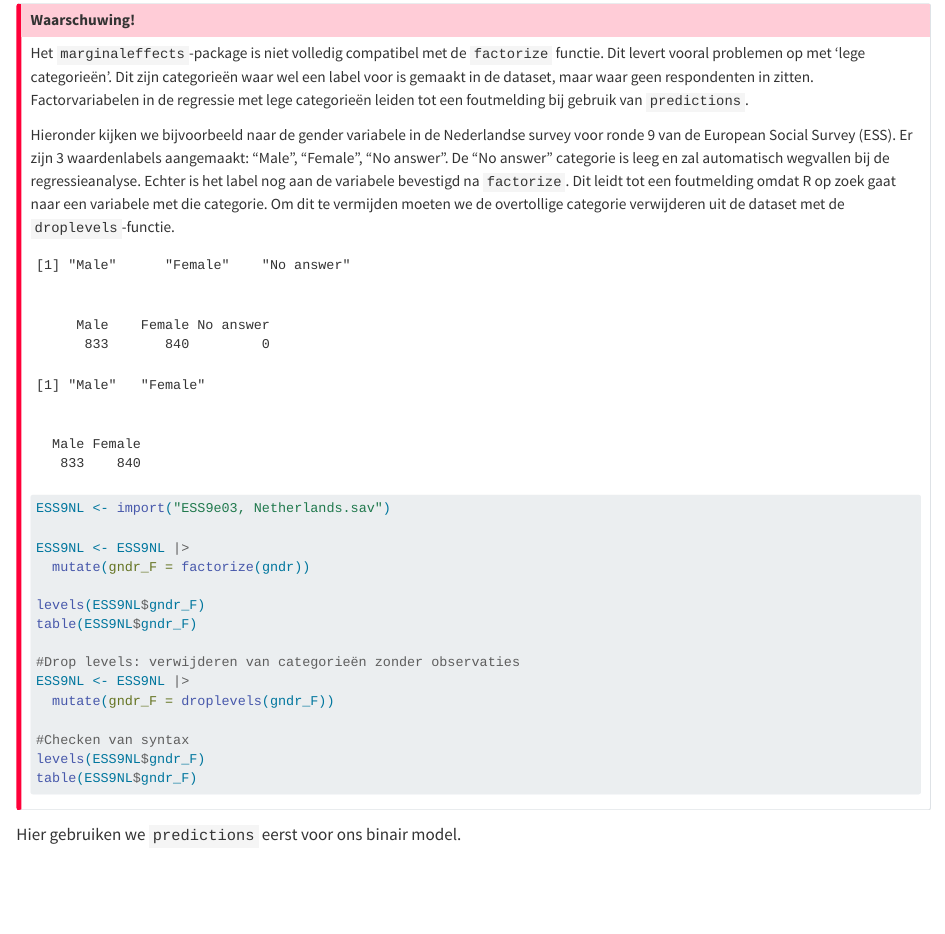
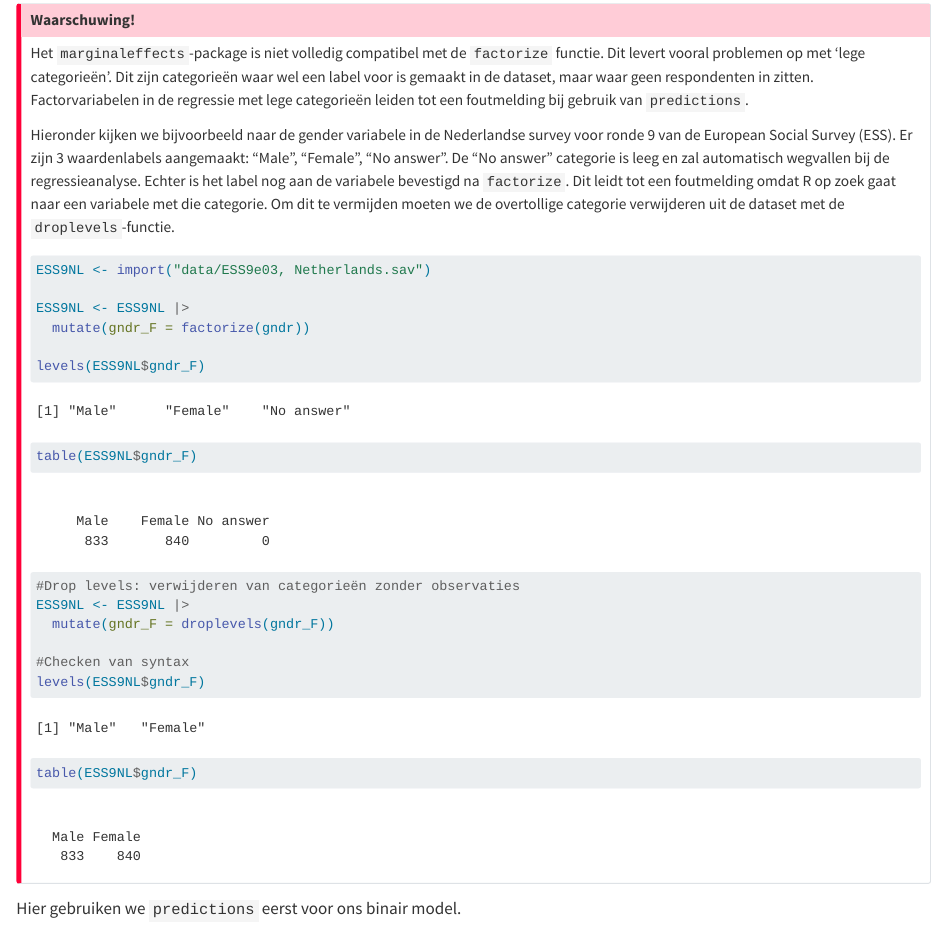
Before and after one commit to PoWeLeiden/statistiek2, a Quarto document (linear_05.qmd): the page in a window 1100 px wide, from 870 px down. Rendered offline with R 4.5, knitr and Pandoc in place of Quarto, with nearby package versions.

Commit message:
setup error

````diff
--- a/linear_05.qmd
+++ b/linear_05.qmd
@@ -77,31 +77,7 @@ Het `marginaleffects`-package is niet volledig compatibel met de `factorize` fun
 Hieronder kijken we bijvoorbeeld naar de gender variabele in de Nederlandse survey voor ronde 9 van de European Social Survey (ESS). Er zijn 3 waardenlabels aangemaakt: "Male", "Female", "No answer". De "No answer" categorie is leeg en zal automatisch wegvallen bij de regressieanalyse. Echter is het label nog aan de variabele bevestigd na `factorize`. Dit leidt tot een foutmelding omdat R op zoek gaat naar een variabele met die categorie. Om dit te vermijden moeten we de overtollige categorie verwijderen uit de dataset met de `droplevels`-functie.
 
 ```{r}
-#| echo: false
-#| message: false
-#| warning: false
-
 ESS9NL <- import("data/ESS9e03, Netherlands.sav")
-
-ESS9NL <- ESS9NL |>
-  mutate(gndr_F = factorize(gndr))
-
-levels(ESS9NL$gndr_F)
-table(ESS9NL$gndr_F)
-
-#Drop levels: verwijderen van categorieën zonder observaties
-ESS9NL <- ESS9NL |>
-  mutate(gndr_F = droplevels(gndr_F))
-
-#Checken van syntax
-levels(ESS9NL$gndr_F)
-table(ESS9NL$gndr_F)
-```
-
-```{r}
-#| eval: false
-
-ESS9NL <- import("ESS9e03, Netherlands.sav")
 
 ESS9NL <- ESS9NL |>
   mutate(gndr_F = factorize(gndr))
````
